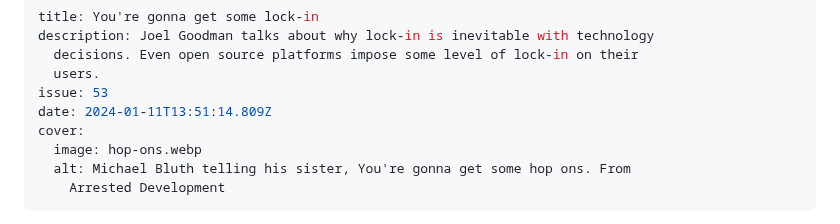
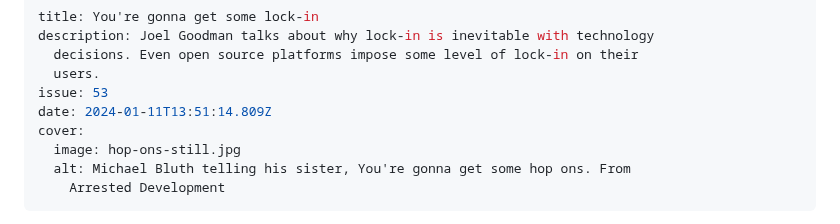
Before and after one commit to braverymedia/braveryweb, a Markdown page: newsletter/youre-gonna-get-some-lock-in.md, the part around the change. Rendered like a GitHub page.

Commit message:
Update Newsletter “youre-gonna-get-some-lock-in”

```diff
--- a/newsletter/youre-gonna-get-some-lock-in.md
+++ b/newsletter/youre-gonna-get-some-lock-in.md
@@ -6,7 +6,7 @@ description: Joel Goodman talks about why lock-in is inevitable with technology
 issue: 53
 date: 2024-01-11T13:51:14.809Z
 cover:
-  image: hop-ons.webp
+  image: hop-ons-still.jpg
   alt: Michael Bluth telling his sister, You're gonna get some hop ons. From
     Arrested Development
 ---
```
